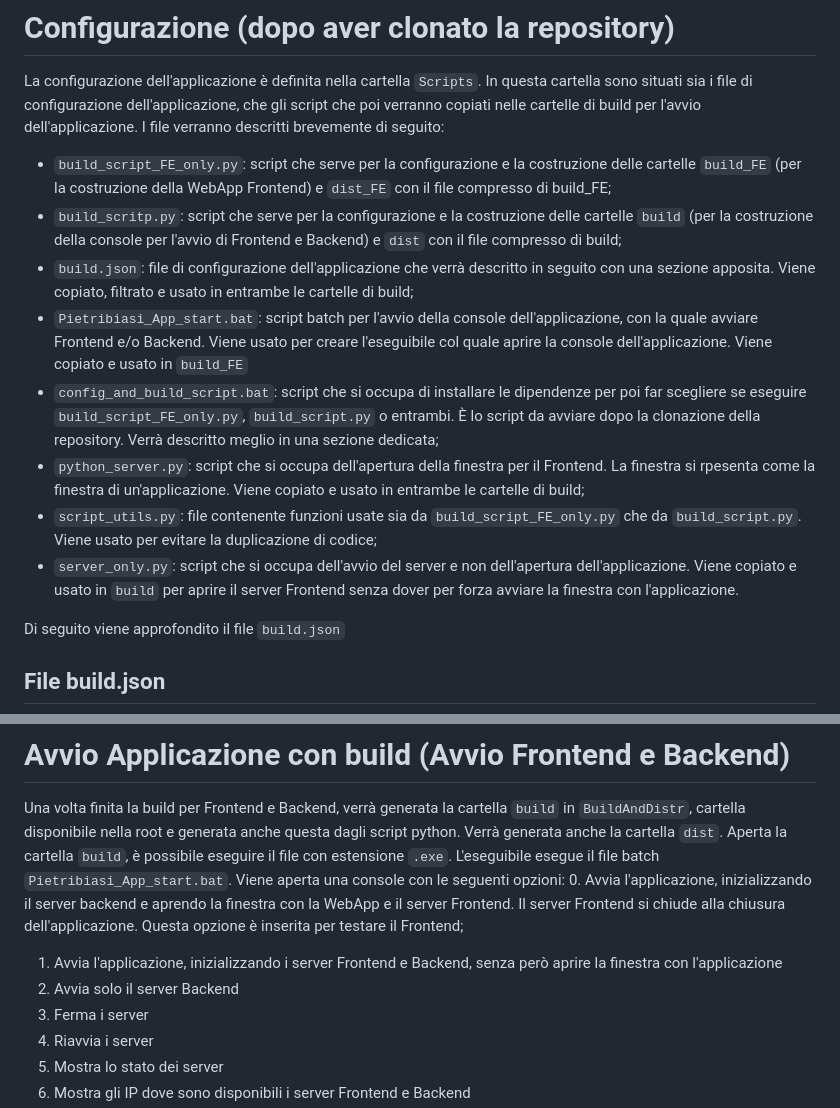
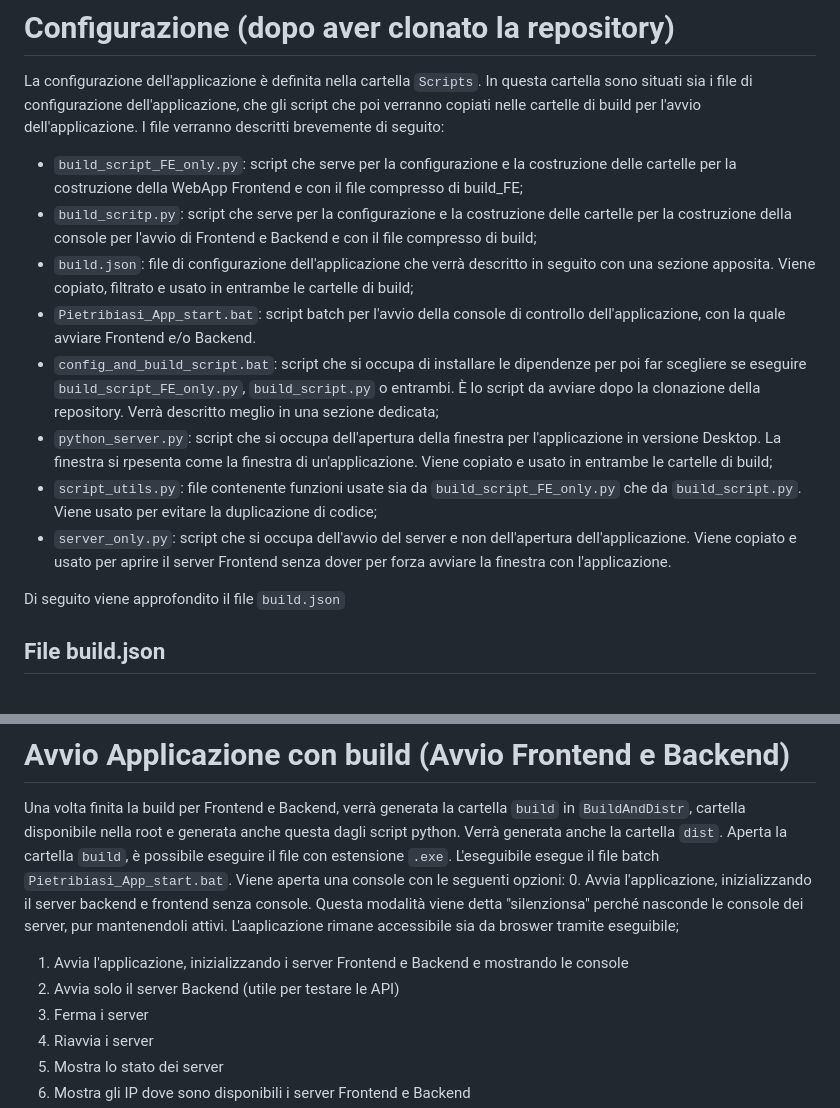
Before and after one commit to SoftwareA3/pietribiasi-api, a Markdown page: README.md, 2 parts joined by grey strips. Drawn GitHub-style.

```diff
--- a/README.md
+++ b/README.md
@@ -48,14 +48,14 @@
 # Configurazione (dopo aver clonato la repository)
 La configurazione dell'applicazione è definita nella cartella `Scripts`. In questa cartella sono situati sia i file di configurazione dell'applicazione, che gli script che poi verranno copiati nelle cartelle di build per l'avvio dell'applicazione.
 I file verranno descritti brevemente di seguito:
-- `build_script_FE_only.py`: script che serve per la configurazione e la costruzione delle cartelle `build_FE` (per la costruzione della WebApp Frontend) e `dist_FE` con il file compresso di build_FE;
-- `build_scritp.py`: script che serve per la configurazione e la costruzione delle cartelle `build` (per la costruzione della console per l'avvio di Frontend e Backend) e `dist` con il file compresso di build;
+- `build_script_FE_only.py`: script che serve per la configurazione e la costruzione delle cartelle per la costruzione della WebApp Frontend e con il file compresso di build_FE;
+- `build_scritp.py`: script che serve per la configurazione e la costruzione delle cartelle per la costruzione della console per l'avvio di Frontend e Backend e con il file compresso di build;
 - `build.json`: file di configurazione dell'applicazione che verrà descritto in seguito con una sezione apposita. Viene copiato, filtrato e usato in entrambe le cartelle di build;
-- `Pietribiasi_App_start.bat`: script batch per l'avvio della console dell'applicazione, con la quale avviare Frontend e/o Backend. Viene usato per creare l'eseguibile col quale aprire la console dell'applicazione. Viene copiato e usato in `build_FE`
+- `Pietribiasi_App_start.bat`: script batch per l'avvio della console di controllo dell'applicazione, con la quale avviare Frontend e/o Backend.
 - `config_and_build_script.bat`: script che si occupa di installare le dipendenze per poi far scegliere se eseguire `build_script_FE_only.py`, `build_script.py` o entrambi. È lo script da avviare dopo la clonazione della repository. Verrà descritto meglio in una sezione dedicata;
-- `python_server.py`: script che si occupa dell'apertura della finestra per il Frontend. La finestra si rpesenta come la finestra di un'applicazione. Viene copiato e usato in entrambe le cartelle di build;
+- `python_server.py`: script che si occupa dell'apertura della finestra per l'applicazione in versione Desktop. La finestra si rpesenta come la finestra di un'applicazione. Viene copiato e usato in entrambe le cartelle di build;
 - `script_utils.py`: file contenente funzioni usate sia da `build_script_FE_only.py` che da `build_script.py`. Viene usato per evitare la duplicazione di codice;
-- `server_only.py`: script che si occupa dell'avvio del server e non dell'apertura dell'applicazione. Viene copiato e usato in `build` per aprire il server Frontend senza dover per forza avviare la finestra con l'applicazione.
+- `server_only.py`: script che si occupa dell'avvio del server e non dell'apertura dell'applicazione. Viene copiato e usato per aprire il server Frontend senza dover per forza avviare la finestra con l'applicazione.
 
 Di seguito viene approfondito il file `build.json`
 
@@ -164,9 +164,9 @@ Se le dipendenze vengono soddisfatte, l'applicazione lascia scegliere 4 opzioni:
 Una volta finita la build per Frontend e Backend, verrà generata la cartella `build` in `BuildAndDistr`, cartella disponibile nella root e generata anche questa dagli script python. Verrà generata anche la cartella `dist`.
 Aperta la cartella `build`, è possibile eseguire il file con estensione `.exe`. L'eseguibile esegue il file batch `Pietribiasi_App_start.bat`.
 Viene aperta una console con le seguenti opzioni:
-0. Avvia l'applicazione, inizializzando il server backend e aprendo la finestra con la WebApp e il server Frontend. Il server Frontend si chiude alla chiusura dell'applicazione. Questa opzione è inserita per testare il Frontend;
-1. Avvia l'applicazione, inizializzando i server Frontend e Backend, senza però aprire la finestra con l'applicazione
-2. Avvia solo il server Backend
+0. Avvia l'applicazione, inizializzando il server backend e frontend senza console. Questa modalità viene detta "silenzionsa" perché nasconde le console dei server, pur mantenendoli attivi. L'aaplicazione rimane accessibile sia da broswer tramite eseguibile;
+1. Avvia l'applicazione, inizializzando i server Frontend e Backend e mostrando le console
+2. Avvia solo il server Backend (utile per testare le API)
 3. Ferma i server
 4. Riavvia i server
 5. Mostra lo stato dei server
```
